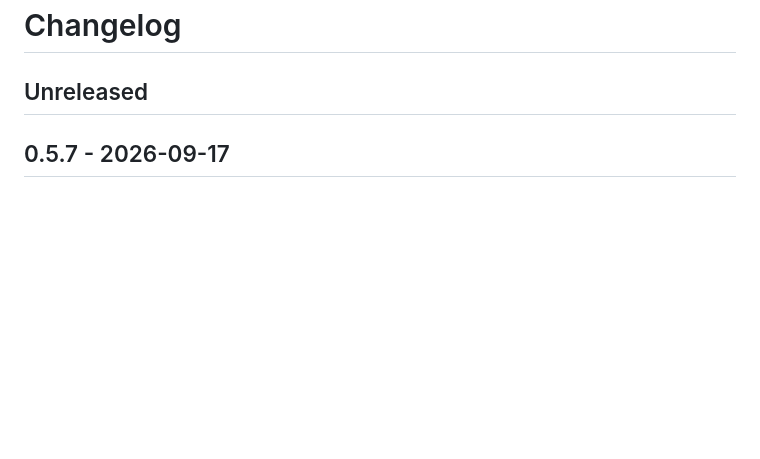
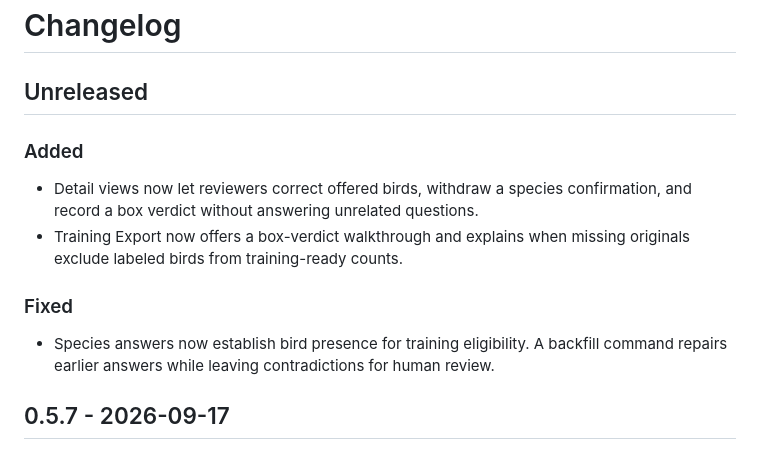
Before and after one commit to arminfabritzek/WatchMyBirds, a Markdown page: CHANGELOG.md, the part around the change. GitHub-like rendering; blank space fills up the shorter version.

Commit message:
docs: update unreleased changelog

```diff
--- a/CHANGELOG.md
+++ b/CHANGELOG.md
@@ -1,6 +1,19 @@
 # Changelog
 
 ## Unreleased
+
+### Added
+
+- Detail views now let reviewers correct offered birds, withdraw a species
+  confirmation, and record a box verdict without answering unrelated questions.
+- Training Export now offers a box-verdict walkthrough and explains when missing
+  originals exclude labeled birds from training-ready counts.
+
+### Fixed
+
+- Species answers now establish bird presence for training eligibility. A
+  backfill command repairs earlier answers while leaving contradictions for
+  human review.
 
 ## 0.5.7 - 2026-09-17
 
```
